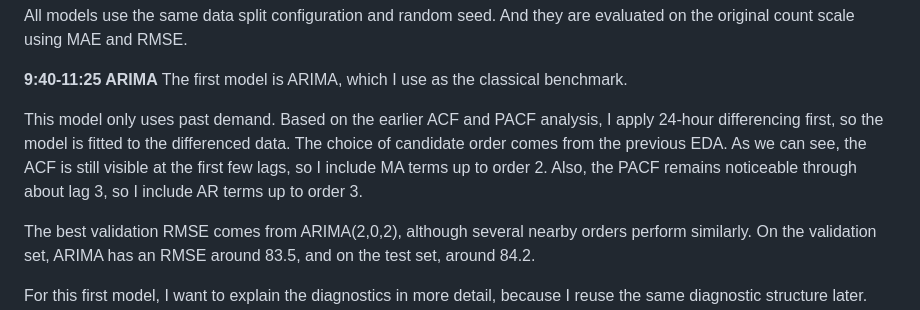
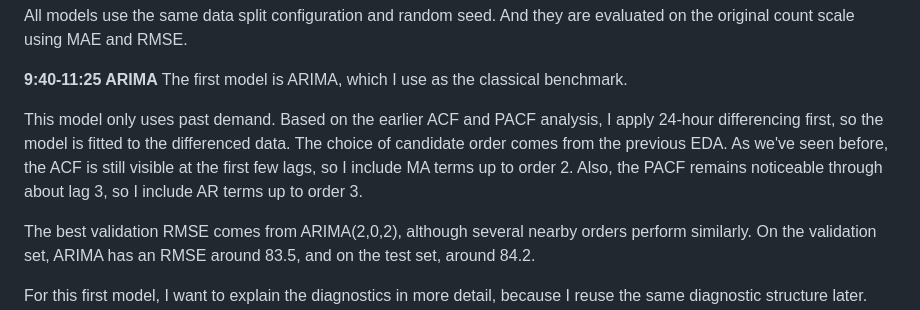
Before and after one commit to JoshuaRZC/bike-sharing-demand-forecasting, a Markdown page: presentation/script.md, the part around the change. Rendered like a GitHub page.

Commit message:
updated script

```diff
--- a/presentation/script.md
+++ b/presentation/script.md
@@ -88,7 +88,7 @@ All models use the same data split configuration and random seed. And they are e
 **9:40-11:25 ARIMA**
 The first model is ARIMA, which I use as the classical benchmark.
 
-This model only uses past demand. Based on the earlier ACF and PACF analysis, I apply 24-hour differencing first, so the model is fitted to the differenced data. The choice of candidate order comes from the previous EDA. As we can see, the ACF is still visible at the first few lags, so I include MA terms up to order 2. Also, the PACF remains noticeable through about lag 3, so I include AR terms up to order 3.
+This model only uses past demand. Based on the earlier ACF and PACF analysis, I apply 24-hour differencing first, so the model is fitted to the differenced data. The choice of candidate order comes from the previous EDA. As we've seen before, the ACF is still visible at the first few lags, so I include MA terms up to order 2. Also, the PACF remains noticeable through about lag 3, so I include AR terms up to order 3.
 
 The best validation RMSE comes from ARIMA(2,0,2), although several nearby orders perform similarly. On the validation set, ARIMA has an RMSE around 83.5, and on the test set, around 84.2.
 
```
